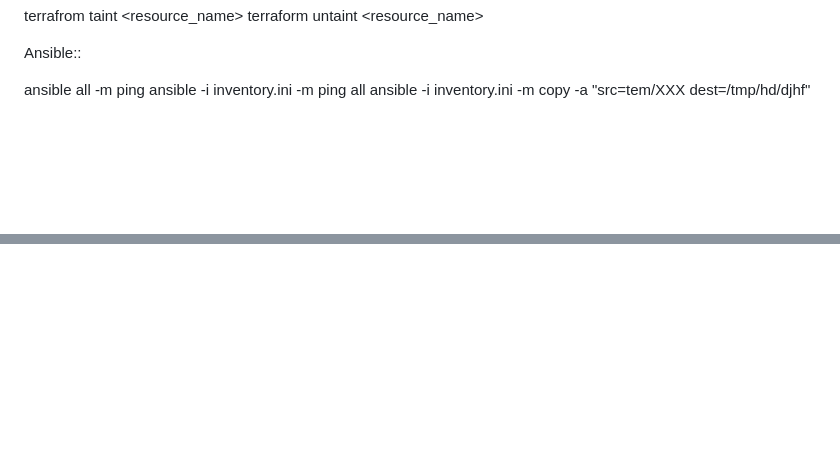
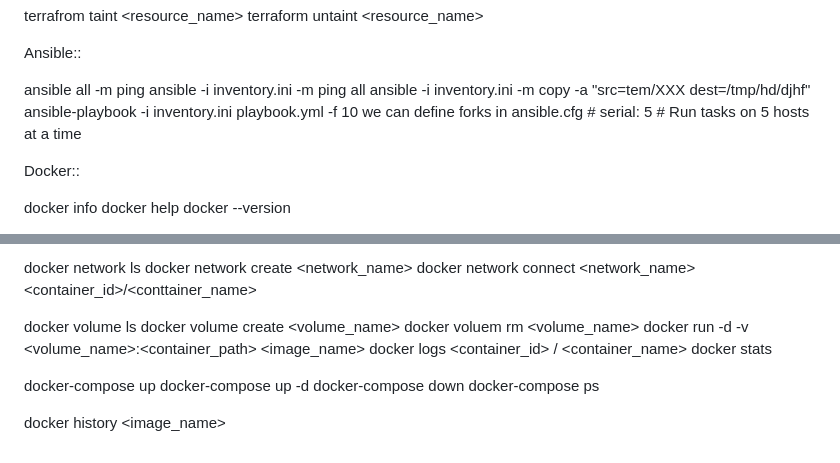
Before and after one commit to Sivaram0/notes1, a Markdown page: cmds/devopscmds.md, 2 parts joined by grey strips. Drawn GitHub-style; blank space fills up the shorter version.

```diff
--- a/cmds/devopscmds.md
+++ b/cmds/devopscmds.md
@@ -104,3 +104,18 @@ Ansible::
 ansible all -m ping
 ansible -i inventory.ini -m ping all
 ansible -i inventory.ini -m copy -a "src=tem/XXX dest=/tmp/hd/djhf"
+ansible-playbook -i inventory.ini playbook.yml -f 10 <executes parallel tasks > we can define forks in ansible.cfg # serial: 5  # Run tasks on 5 hosts at a time
+
+
+
+
+
+
+
+
+Docker::
+
+docker info
+docker help
+docker --version
+
@@ -106,0 +137,17 @@ ansible -i inventory.ini -m copy -a "src=tem/XXX dest=/tmp/hd/djhf"
+docker network ls
+docker network create <network_name>
+docker network connect <network_name> <container_id>/<conttainer_name>
+
+docker volume ls
+docker volume create <volume_name>
+docker voluem rm <volume_name>
+docker run -d -v <volume_name>:<container_path> <image_name>
+docker logs <container_id> / <container_name>
+docker stats
+
+docker-compose up
+docker-compose up -d
+docker-compose down
+docker-compose ps
+
+docker history <image_name>
```
Also changed, not shown: other parts of cmds/devopscmds.md (+15 -0 lines).
